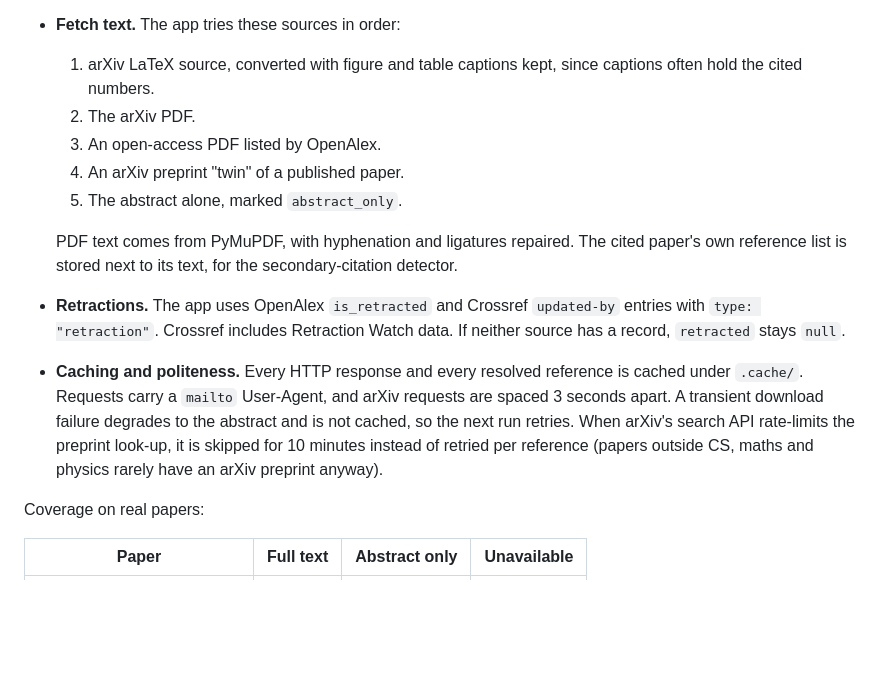
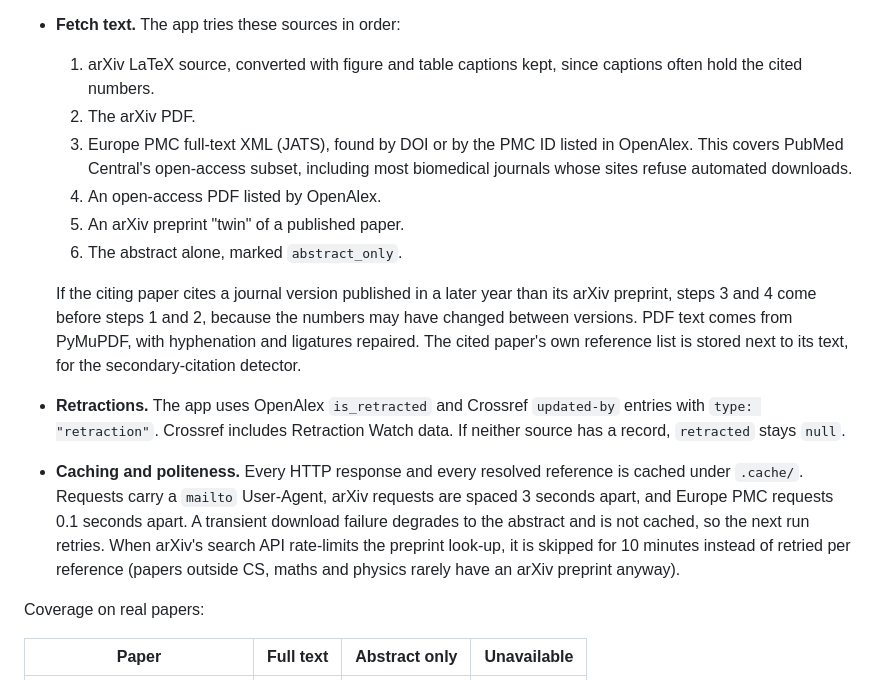
Before and after one commit to ishprasad/Citation-Checker, a Markdown page: README.md, the part around the change. Drawn GitHub-style; blank space fills up the shorter version.

Commit message:
README: add Europe PMC and the published-version-first rule to reference resolution
Co-Authored-By: Claude Opus 5.5 <noreply@anthropic.com>

```diff
--- a/README.md
+++ b/README.md
@@ -133,13 +133,14 @@ Each reference is matched to a real paper, and its text is fetched using free AP
 - **Fetch text.** The app tries these sources in order:
   1. arXiv LaTeX source, converted with figure and table captions kept, since captions often hold the cited numbers.
   2. The arXiv PDF.
-  3. An open-access PDF listed by OpenAlex.
-  4. An arXiv preprint "twin" of a published paper.
-  5. The abstract alone, marked `abstract_only`.
+  3. Europe PMC full-text XML (JATS), found by DOI or by the PMC ID listed in OpenAlex. This covers PubMed Central's open-access subset, including most biomedical journals whose sites refuse automated downloads.
+  4. An open-access PDF listed by OpenAlex.
+  5. An arXiv preprint "twin" of a published paper.
+  6. The abstract alone, marked `abstract_only`.
 
-  PDF text comes from PyMuPDF, with hyphenation and ligatures repaired. The cited paper's own reference list is stored next to its text, for the secondary-citation detector.
+  If the citing paper cites a journal version published in a later year than its arXiv preprint, steps 3 and 4 come before steps 1 and 2, because the numbers may have changed between versions. PDF text comes from PyMuPDF, with hyphenation and ligatures repaired. The cited paper's own reference list is stored next to its text, for the secondary-citation detector.
 - **Retractions.** The app uses OpenAlex `is_retracted` and Crossref `updated-by` entries with `type: "retraction"`. Crossref includes Retraction Watch data. If neither source has a record, `retracted` stays `null`.
-- **Caching and politeness.** Every HTTP response and every resolved reference is cached under `.cache/`. Requests carry a `mailto` User-Agent, and arXiv requests are spaced 3 seconds apart. A transient download failure degrades to the abstract and is not cached, so the next run retries. When arXiv's search API rate-limits the preprint look-up, it is skipped for 10 minutes instead of retried per reference (papers outside CS, maths and physics rarely have an arXiv preprint anyway).
+- **Caching and politeness.** Every HTTP response and every resolved reference is cached under `.cache/`. Requests carry a `mailto` User-Agent, arXiv requests are spaced 3 seconds apart, and Europe PMC requests 0.1 seconds apart. A transient download failure degrades to the abstract and is not cached, so the next run retries. When arXiv's search API rate-limits the preprint look-up, it is skipped for 10 minutes instead of retried per reference (papers outside CS, maths and physics rarely have an arXiv preprint anyway).
 
 Coverage on real papers:
 
```
